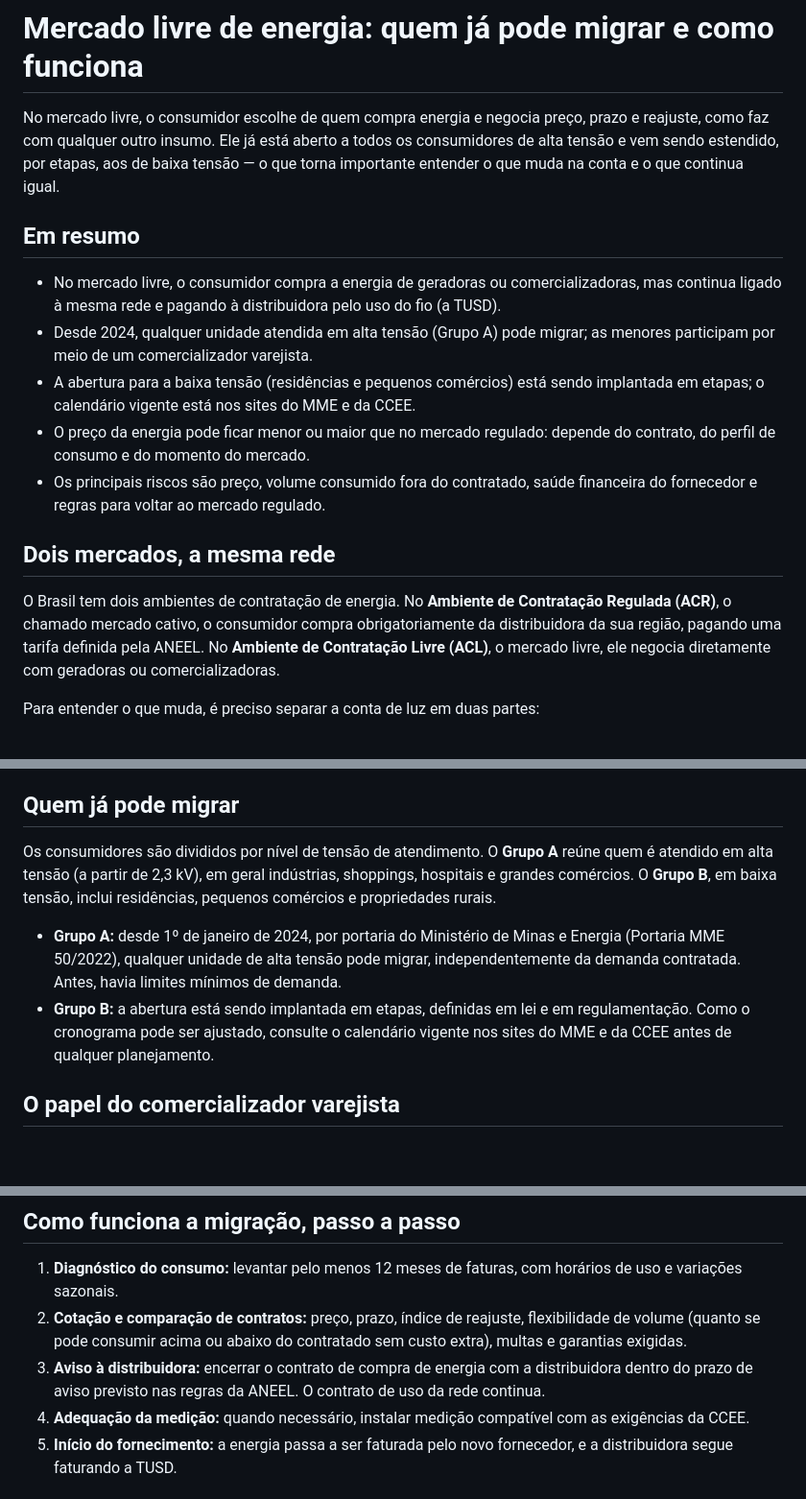
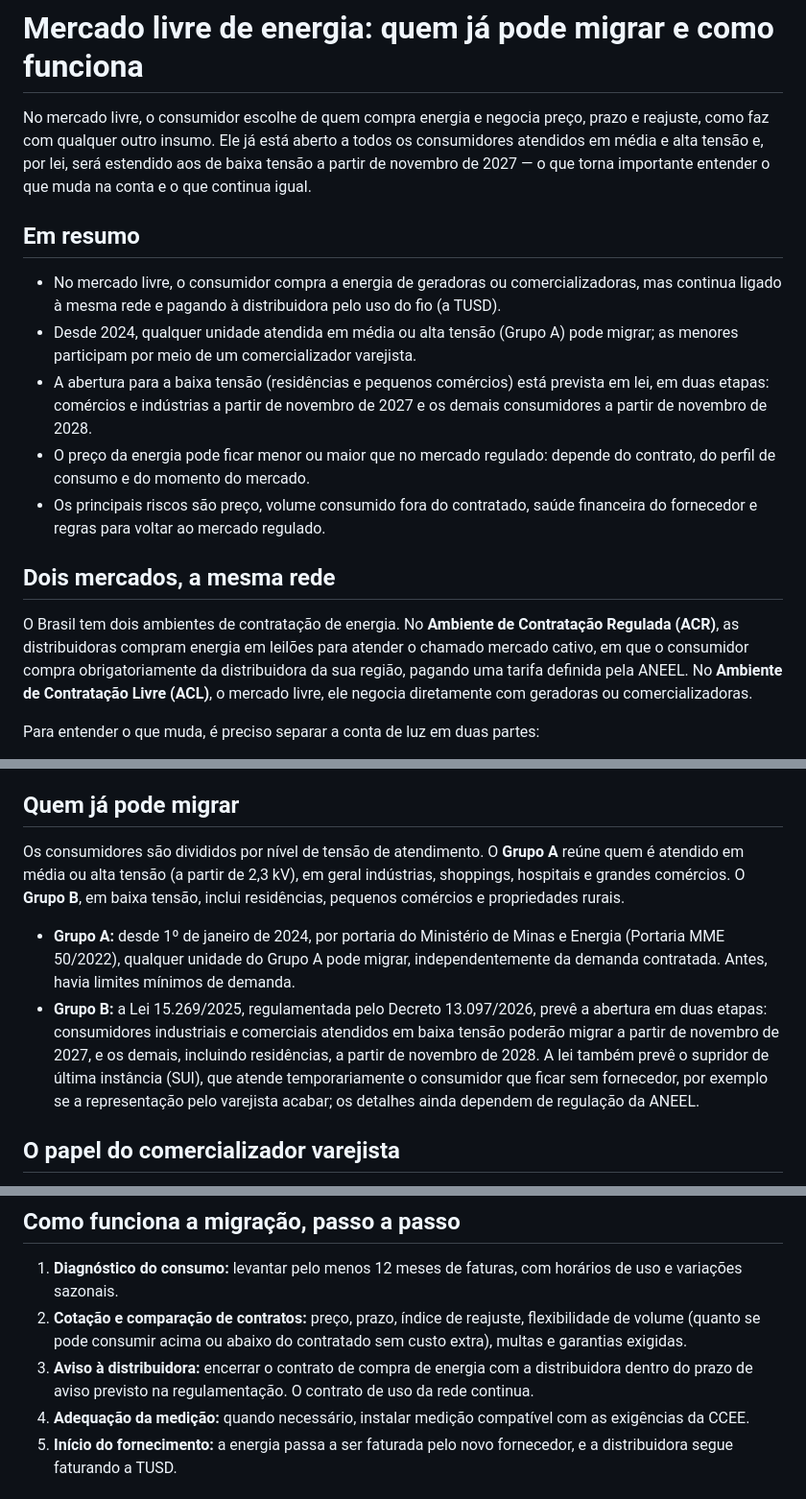
Before and after one commit to andradedrumondricardo-cell/Investidores, a Markdown page: artigos/11-mercado-livre-quem-pode-migrar.md, 3 parts joined by grey strips. Shown at 96% size. GitHub-like rendering; blank space fills up the shorter version.

```diff
--- a/artigos/11-mercado-livre-quem-pode-migrar.md
+++ b/artigos/11-mercado-livre-quem-pode-migrar.md
@@ -1,17 +1,17 @@
 # Mercado livre de energia: quem já pode migrar e como funciona
 
-No mercado livre, o consumidor escolhe de quem compra energia e negocia preço, prazo e reajuste, como faz com qualquer outro insumo. Ele já está aberto a todos os consumidores de alta tensão e vem sendo estendido, por etapas, aos de baixa tensão — o que torna importante entender o que muda na conta e o que continua igual.
+No mercado livre, o consumidor escolhe de quem compra energia e negocia preço, prazo e reajuste, como faz com qualquer outro insumo. Ele já está aberto a todos os consumidores atendidos em média e alta tensão e, por lei, será estendido aos de baixa tensão a partir de novembro de 2027 — o que torna importante entender o que muda na conta e o que continua igual.
 
 ## Em resumo
 - No mercado livre, o consumidor compra a energia de geradoras ou comercializadoras, mas continua ligado à mesma rede e pagando à distribuidora pelo uso do fio (a TUSD).
-- Desde 2024, qualquer unidade atendida em alta tensão (Grupo A) pode migrar; as menores participam por meio de um comercializador varejista.
-- A abertura para a baixa tensão (residências e pequenos comércios) está sendo implantada em etapas; o calendário vigente está nos sites do MME e da CCEE.
+- Desde 2024, qualquer unidade atendida em média ou alta tensão (Grupo A) pode migrar; as menores participam por meio de um comercializador varejista.
+- A abertura para a baixa tensão (residências e pequenos comércios) está prevista em lei, em duas etapas: comércios e indústrias a partir de novembro de 2027 e os demais consumidores a partir de novembro de 2028.
 - O preço da energia pode ficar menor ou maior que no mercado regulado: depende do contrato, do perfil de consumo e do momento do mercado.
 - Os principais riscos são preço, volume consumido fora do contratado, saúde financeira do fornecedor e regras para voltar ao mercado regulado.
 
 ## Dois mercados, a mesma rede
 
-O Brasil tem dois ambientes de contratação de energia. No **Ambiente de Contratação Regulada (ACR)**, o chamado mercado cativo, o consumidor compra obrigatoriamente da distribuidora da sua região, pagando uma tarifa definida pela ANEEL. No **Ambiente de Contratação Livre (ACL)**, o mercado livre, ele negocia diretamente com geradoras ou comercializadoras.
+O Brasil tem dois ambientes de contratação de energia. No **Ambiente de Contratação Regulada (ACR)**, as distribuidoras compram energia em leilões para atender o chamado mercado cativo, em que o consumidor compra obrigatoriamente da distribuidora da sua região, pagando uma tarifa definida pela ANEEL. No **Ambiente de Contratação Livre (ACL)**, o mercado livre, ele negocia diretamente com geradoras ou comercializadoras.
 
 Para entender o que muda, é preciso separar a conta de luz em duas partes:
 
@@ -33,10 +33,10 @@ As [bandeiras tarifárias](/artigos/bandeiras-tarifarias/) incidem sobre a energ
 
 ## Quem já pode migrar
 
-Os consumidores são divididos por nível de tensão de atendimento. O **Grupo A** reúne quem é atendido em alta tensão (a partir de 2,3 kV), em geral indústrias, shoppings, hospitais e grandes comércios. O **Grupo B**, em baixa tensão, inclui residências, pequenos comércios e propriedades rurais.
+Os consumidores são divididos por nível de tensão de atendimento. O **Grupo A** reúne quem é atendido em média ou alta tensão (a partir de 2,3 kV), em geral indústrias, shoppings, hospitais e grandes comércios. O **Grupo B**, em baixa tensão, inclui residências, pequenos comércios e propriedades rurais.
 
-- **Grupo A:** desde 1º de janeiro de 2024, por portaria do Ministério de Minas e Energia (Portaria MME 50/2022), qualquer unidade de alta tensão pode migrar, independentemente da demanda contratada. Antes, havia limites mínimos de demanda.
-- **Grupo B:** a abertura está sendo implantada em etapas, definidas em lei e em regulamentação. Como o cronograma pode ser ajustado, consulte o calendário vigente nos sites do MME e da CCEE antes de qualquer planejamento.
+- **Grupo A:** desde 1º de janeiro de 2024, por portaria do Ministério de Minas e Energia (Portaria MME 50/2022), qualquer unidade do Grupo A pode migrar, independentemente da demanda contratada. Antes, havia limites mínimos de demanda.
+- **Grupo B:** a Lei 15.269/2025, regulamentada pelo Decreto 13.097/2026, prevê a abertura em duas etapas: consumidores industriais e comerciais atendidos em baixa tensão poderão migrar a partir de novembro de 2027, e os demais, incluindo residências, a partir de novembro de 2028. A lei também prevê o supridor de última instância (SUI), que atende temporariamente o consumidor que ficar sem fornecedor, por exemplo se a representação pelo varejista acabar; os detalhes ainda dependem de regulação da ANEEL.
 
 ## O papel do comercializador varejista
 
@@ -50,7 +50,7 @@ O varejista também é peça central na abertura para a baixa tensão, porque mi
 
 1. **Diagnóstico do consumo:** levantar pelo menos 12 meses de faturas, com horários de uso e variações sazonais.
 2. **Cotação e comparação de contratos:** preço, prazo, índice de reajuste, flexibilidade de volume (quanto se pode consumir acima ou abaixo do contratado sem custo extra), multas e garantias exigidas.
-3. **Aviso à distribuidora:** encerrar o contrato de compra de energia com a distribuidora dentro do prazo de aviso previsto nas regras da ANEEL. O contrato de uso da rede continua.
+3. **Aviso à distribuidora:** encerrar o contrato de compra de energia com a distribuidora dentro do prazo de aviso previsto na regulamentação. O contrato de uso da rede continua.
 4. **Adequação da medição:** quando necessário, instalar medição compatível com as exigências da CCEE.
 5. **Início do fornecimento:** a energia passa a ser faturada pelo novo fornecedor, e a distribuidora segue faturando a TUSD.
 
```
Also changed, not shown: other parts of artigos/11-mercado-livre-quem-pode-migrar.md (+7 -3 lines), artigos/01-contratos-longo-prazo-energia.md (+8 -6 lines), artigos/04-energia-como-classe-de-ativo.md (+8 -6 lines).
